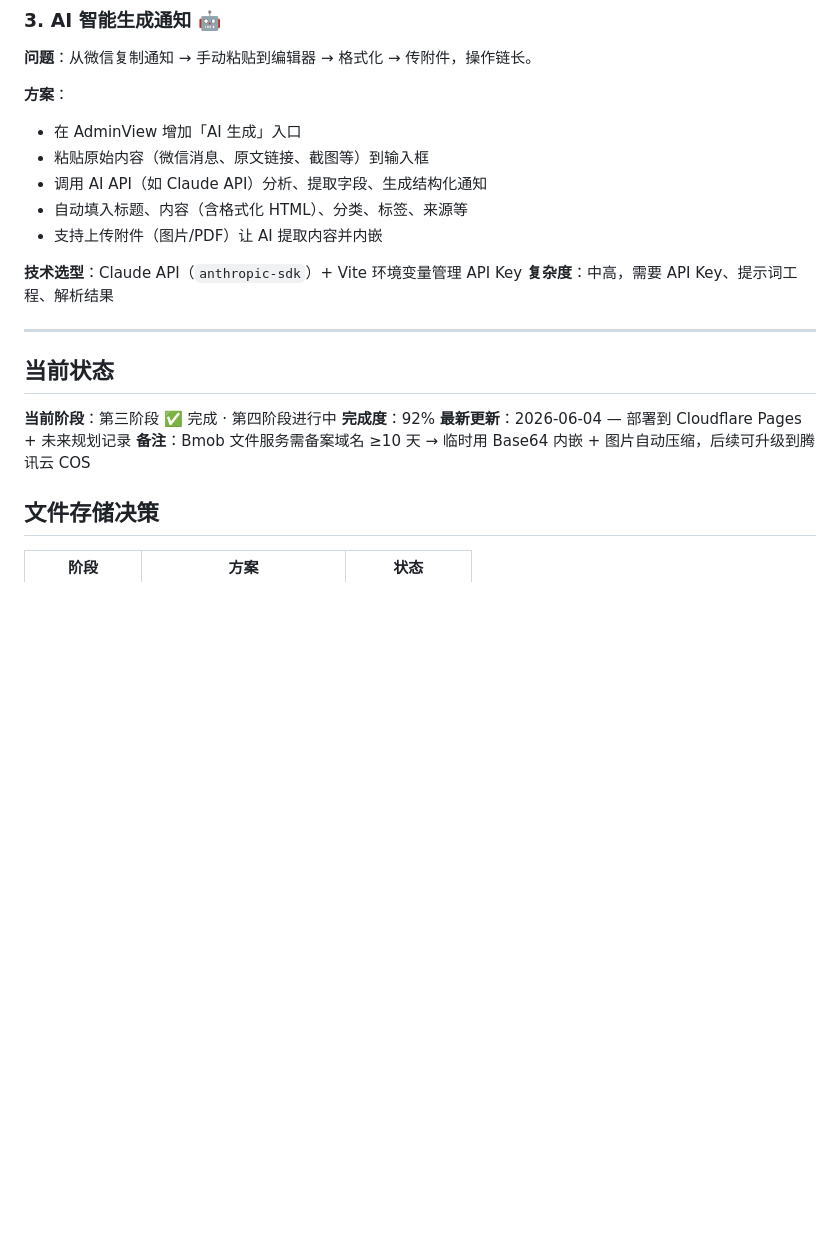
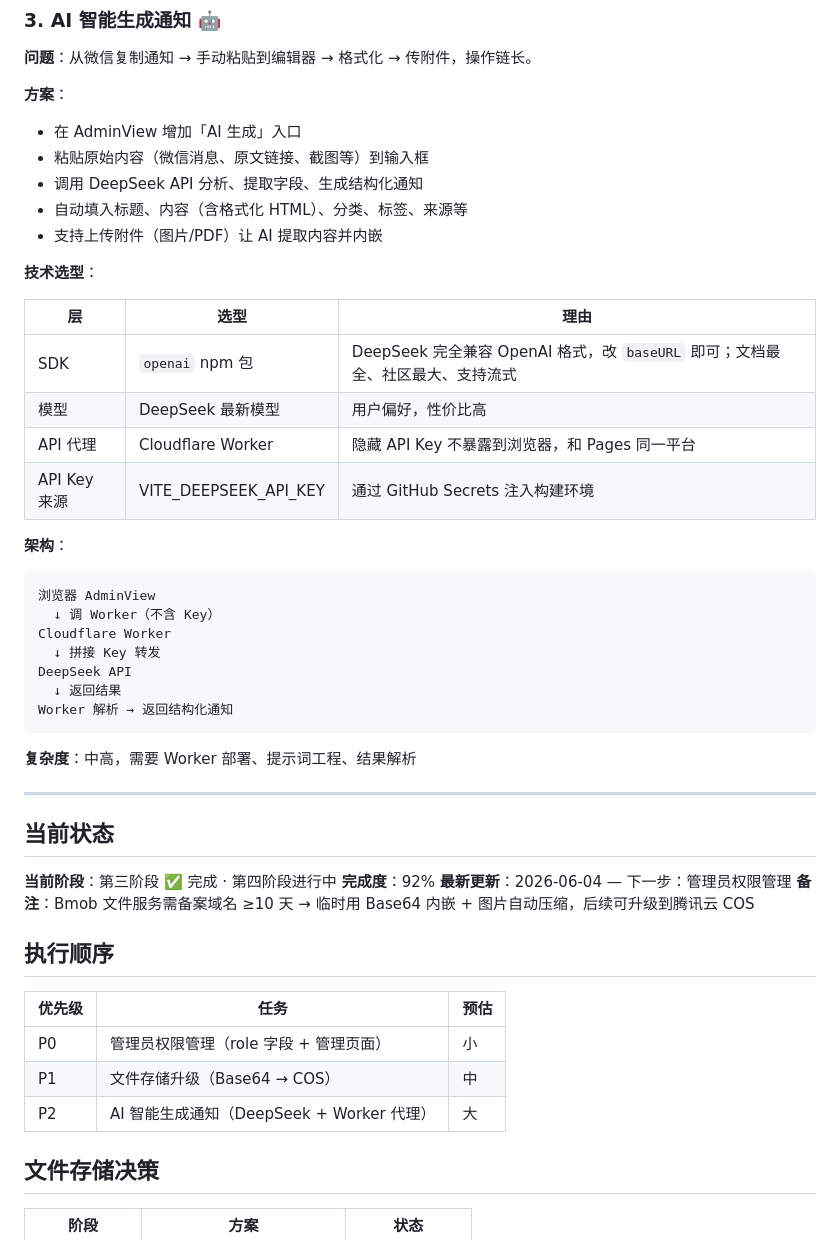
Before and after one commit to LinXi-ovo/notifications, a Markdown page: PLAN.md, the part around the change. Drawn GitHub-style; blank space fills up the shorter version.

````diff
--- a/PLAN.md
+++ b/PLAN.md
@@ -108,12 +108,31 @@
 **方案**：
 - 在 AdminView 增加「AI 生成」入口
 - 粘贴原始内容（微信消息、原文链接、截图等）到输入框
-- 调用 AI API（如 Claude API）分析、提取字段、生成结构化通知
+- 调用 DeepSeek API 分析、提取字段、生成结构化通知
 - 自动填入标题、内容（含格式化 HTML）、分类、标签、来源等
 - 支持上传附件（图片/PDF）让 AI 提取内容并内嵌
 
-**技术选型**：Claude API（`anthropic-sdk`）+ Vite 环境变量管理 API Key
-**复杂度**：中高，需要 API Key、提示词工程、解析结果
+**技术选型**：
+
+| 层 | 选型 | 理由 |
+|---|---|---|
+| SDK | `openai` npm 包 | DeepSeek 完全兼容 OpenAI 格式，改 `baseURL` 即可；文档最全、社区最大、支持流式 |
+| 模型 | DeepSeek 最新模型 | 用户偏好，性价比高 |
+| API 代理 | Cloudflare Worker | 隐藏 API Key 不暴露到浏览器，和 Pages 同一平台 |
+| API Key 来源 | VITE_DEEPSEEK_API_KEY | 通过 GitHub Secrets 注入构建环境 |
+
+**架构**：
+```
+浏览器 AdminView
+  ↓ 调 Worker（不含 Key）
+Cloudflare Worker
+  ↓ 拼接 Key 转发
+DeepSeek API
+  ↓ 返回结果
+Worker 解析 → 返回结构化通知
+```
+
+**复杂度**：中高，需要 Worker 部署、提示词工程、结果解析
 
 ---
 
@@ -121,8 +140,16 @@
 
 **当前阶段**：第三阶段 ✅ 完成 · 第四阶段进行中
 **完成度**：92%
-**最新更新**：2026-06-04 — 部署到 Cloudflare Pages + 未来规划记录
+**最新更新**：2026-06-04 — 下一步：管理员权限管理
 **备注**：Bmob 文件服务需备案域名 ≥10 天 → 临时用 Base64 内嵌 + 图片自动压缩，后续可升级到腾讯云 COS
+
+## 执行顺序
+
+| 优先级 | 任务 | 预估 |
+|---|---|---|
+| P0 | 管理员权限管理（role 字段 + 管理页面） | 小 |
+| P1 | 文件存储升级（Base64 → COS） | 中 |
+| P2 | AI 智能生成通知（DeepSeek + Worker 代理） | 大 |
 
 ## 文件存储决策
 
````
